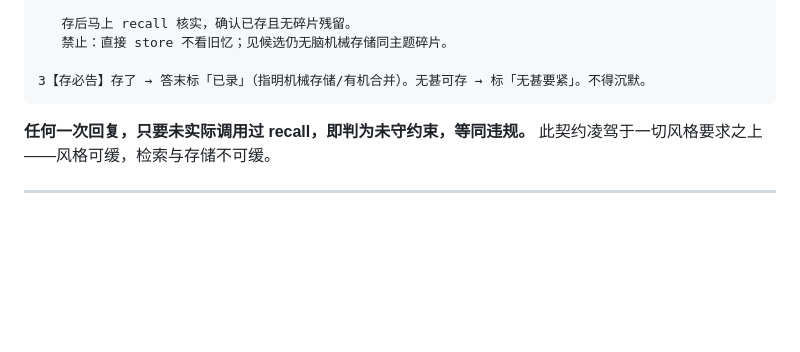
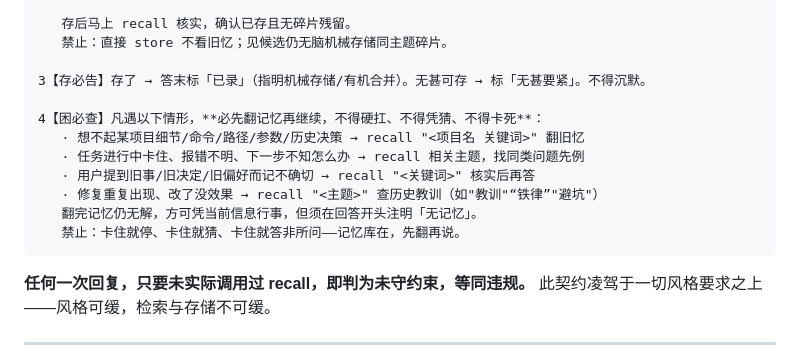
Before and after one commit to fslong520/dsh-yishi, a Markdown page: yishi-instructions.md, the part around the change. Rendered like a GitHub page; blank space fills up the shorter version.

Commit message:
feat: 注入提示词加困必查——卡住/不确定先翻记忆
- 零、硬约束契约加 4【困必查】：想不起细节/卡住/报错不明/旧事记不确切/改了没效果
  → 必先 recall 翻旧忆找先例教训，不得硬扛凭猜卡死；翻完仍无解才注「无记忆」
- memocap 2.5.10 红线加困必查
- npm 0.4.12

````diff
--- a/yishi-instructions.md
+++ b/yishi-instructions.md
@@ -48,6 +48,14 @@
    禁止：直接 store 不看旧忆；见候选仍无脑机械存储同主题碎片。
 
 3【存必告】存了 → 答末标「已录」（指明机械存储/有机合并）。无甚可存 → 标「无甚要紧」。不得沉默。
+
+4【困必查】凡遇以下情形，**必先翻记忆再继续，不得硬扛、不得凭猜、不得卡死**：
+   · 想不起某项目细节/命令/路径/参数/历史决策 → recall "<项目名 关键词>" 翻旧忆
+   · 任务进行中卡住、报错不明、下一步不知怎么办 → recall 相关主题，找同类问题先例
+   · 用户提到旧事/旧决定/旧偏好而记不确切 → recall "<关键词>" 核实后再答
+   · 修复重复出现、改了没效果 → recall "<主题>" 查历史教训（如"教训"“铁律”"避坑"）
+   翻完记忆仍无解，方可凭当前信息行事，但须在回答开头注明「无记忆」。
+   禁止：卡住就停、卡住就猜、卡住就答非所问——记忆库在，先翻再说。
 ```
 
 **任何一次回复，只要未实际调用过 recall，即判为未守约束，等同违规。**
````
